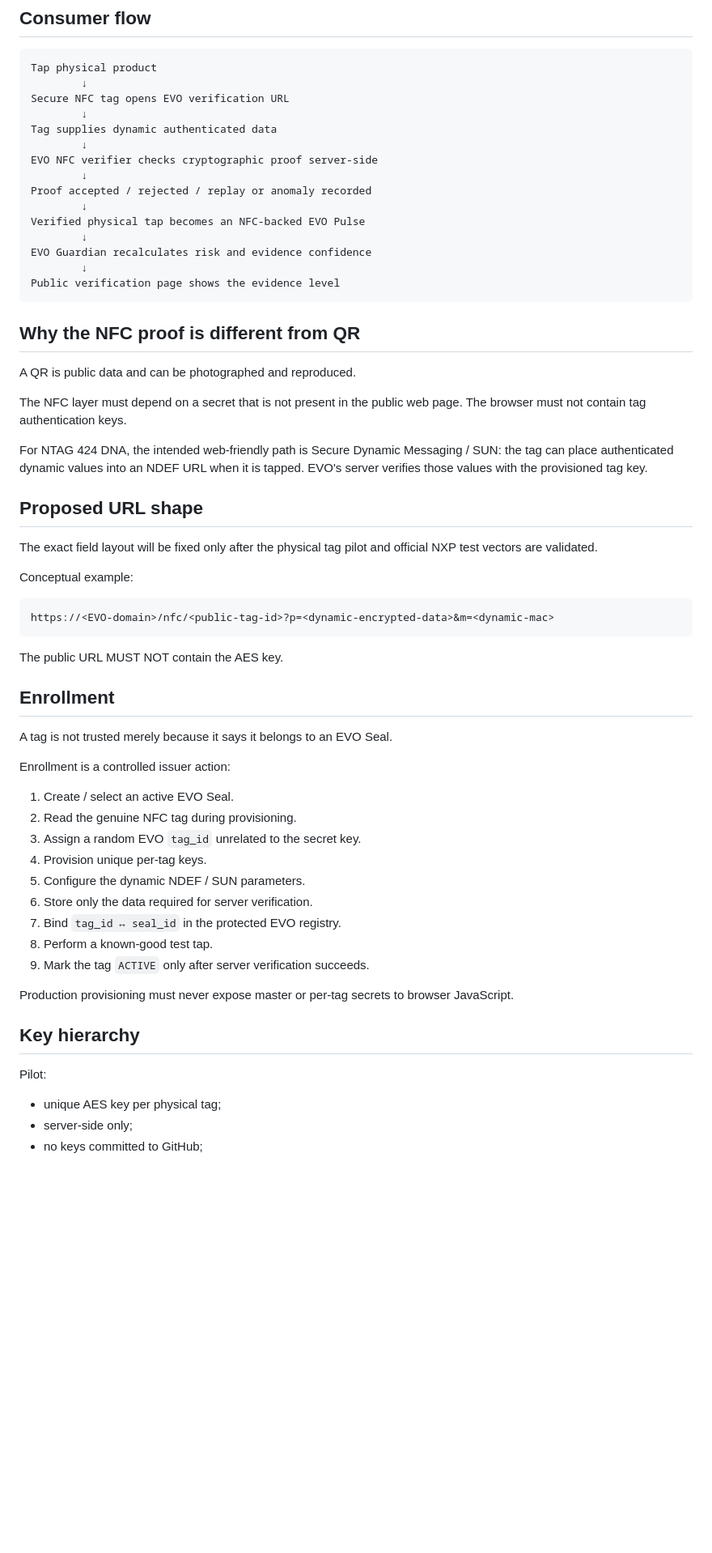
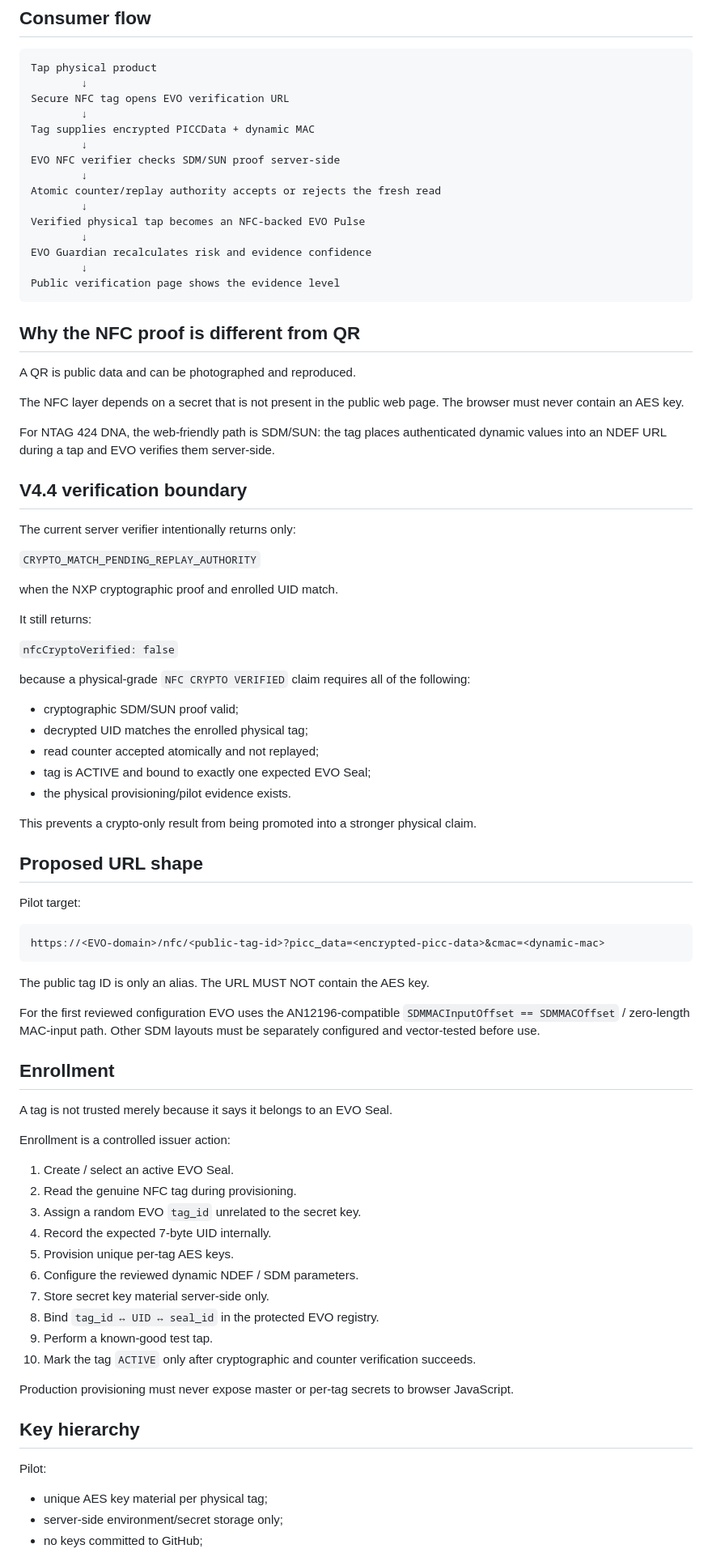
Before and after one commit to lionelricca/evo-protocol, a Markdown page: docs/NFC_ARCHITECTURE.md, the part around one of its changes. Shown at 81% size. Rendered like a GitHub page; blank space fills up the shorter version.

````diff
--- a/docs/NFC_ARCHITECTURE.md
+++ b/docs/NFC_ARCHITECTURE.md
@@ -28,11 +52,11 @@ Tap physical product
         ↓
 Secure NFC tag opens EVO verification URL
         ↓
-Tag supplies dynamic authenticated data
+Tag supplies encrypted PICCData + dynamic MAC
         ↓
-EVO NFC verifier checks cryptographic proof server-side
+EVO NFC verifier checks SDM/SUN proof server-side
         ↓
-Proof accepted / rejected / replay or anomaly recorded
+Atomic counter/replay authority accepts or rejects the fresh read
         ↓
 Verified physical tap becomes an NFC-backed EVO Pulse
         ↓
@@ -45,21 +69,43 @@ Public verification page shows the evidence level
 
 A QR is public data and can be photographed and reproduced.
 
-The NFC layer must depend on a secret that is not present in the public web page. The browser must not contain tag authentication keys.
+The NFC layer depends on a secret that is not present in the public web page. The browser must never contain an AES key.
 
-For NTAG 424 DNA, the intended web-friendly path is Secure Dynamic Messaging / SUN: the tag can place authenticated dynamic values into an NDEF URL when it is tapped. EVO's server verifies those values with the provisioned tag key.
+For NTAG 424 DNA, the web-friendly path is SDM/SUN: the tag places authenticated dynamic values into an NDEF URL during a tap and EVO verifies them server-side.
+
+## V4.4 verification boundary
+
+The current server verifier intentionally returns only:
+
+`CRYPTO_MATCH_PENDING_REPLAY_AUTHORITY`
+
+when the NXP cryptographic proof and enrolled UID match.
+
+It still returns:
+
+`nfcCryptoVerified: false`
+
+because a physical-grade `NFC CRYPTO VERIFIED` claim requires all of the following:
+
+- cryptographic SDM/SUN proof valid;
+- decrypted UID matches the enrolled physical tag;
+- read counter accepted atomically and not replayed;
+- tag is ACTIVE and bound to exactly one expected EVO Seal;
+- the physical provisioning/pilot evidence exists.
+
+This prevents a crypto-only result from being promoted into a stronger physical claim.
 
 ## Proposed URL shape
 
-The exact field layout will be fixed only after the physical tag pilot and official NXP test vectors are validated.
-
-Conceptual example:
+Pilot target:
 
 ```text
-https://<EVO-domain>/nfc/<public-tag-id>?p=<dynamic-encrypted-data>&m=<dynamic-mac>
+https://<EVO-domain>/nfc/<public-tag-id>?picc_data=<encrypted-picc-data>&cmac=<dynamic-mac>
 ```
 
-The public URL MUST NOT contain the AES key.
+The public tag ID is only an alias. The URL MUST NOT contain the AES key.
+
+For the first reviewed configuration EVO uses the AN12196-compatible `SDMMACInputOffset == SDMMACOffset` / zero-length MAC-input path. Other SDM layouts must be separately configured and vector-tested before use.
 
 ## Enrollment
 
@@ -70,12 +116,13 @@ Enrollment is a controlled issuer action:
 1. Create / select an active EVO Seal.
 2. Read the genuine NFC tag during provisioning.
 3. Assign a random EVO `tag_id` unrelated to the secret key.
-4. Provision unique per-tag keys.
-5. Configure the dynamic NDEF / SUN parameters.
-6. Store only the data required for server verification.
-7. Bind `tag_id ↔ seal_id` in the protected EVO registry.
-8. Perform a known-good test tap.
-9. Mark the tag `ACTIVE` only after server verification succeeds.
+4. Record the expected 7-byte UID internally.
+5. Provision unique per-tag AES keys.
+6. Configure the reviewed dynamic NDEF / SDM parameters.
+7. Store secret key material server-side only.
+8. Bind `tag_id ↔ UID ↔ seal_id` in the protected EVO registry.
+9. Perform a known-good test tap.
+10. Mark the tag `ACTIVE` only after cryptographic and counter verification succeeds.
 
 Production provisioning must never expose master or per-tag secrets to browser JavaScript.
 
@@ -83,6 +130,6 @@ Production provisioning must never expose master or per-tag secrets to browser J
 
 Pilot:
 
-- unique AES key per physical tag;
-- server-side only;
+- unique AES key material per physical tag;
+- server-side environment/secret storage only;
 - no keys committed to GitHub;
````
Also changed, not shown: other parts of docs/NFC_ARCHITECTURE.md (+71 -43 lines).
